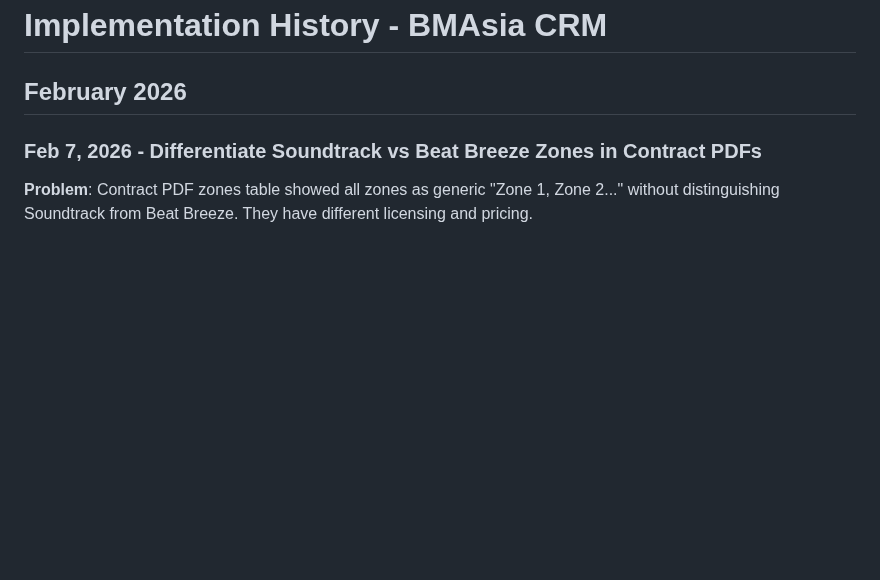
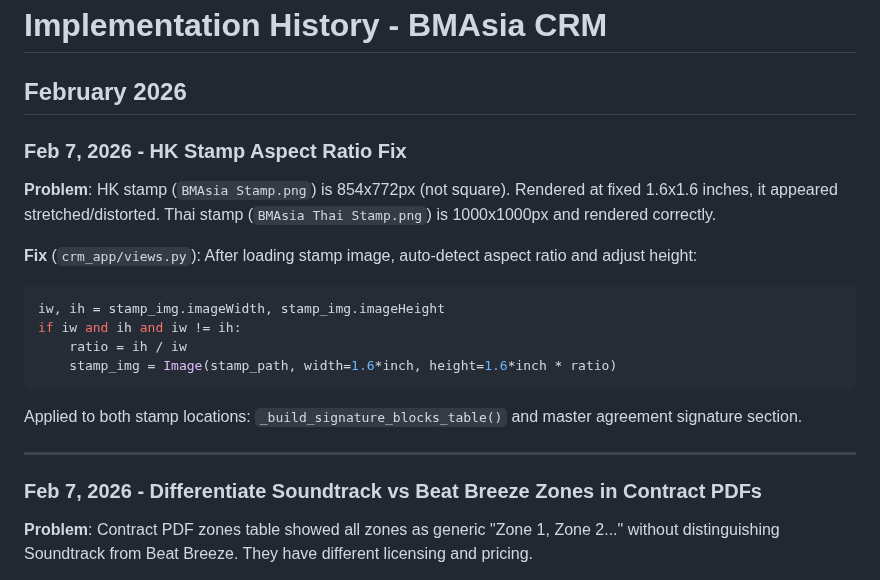
Before and after one commit to brightears/bmasia-crm, a Markdown page: .claude/rules/implementation-history.md, the part around the change. Rendered like a GitHub page; blank space fills up the shorter version.

Commit message:
Docs: Add HK stamp aspect ratio fix to history
Co-Authored-By: Claude Opus 4.6 <noreply@anthropic.com>

````diff
--- a/.claude/rules/implementation-history.md
+++ b/.claude/rules/implementation-history.md
@@ -1,6 +1,22 @@
 # Implementation History - BMAsia CRM
 
 ## February 2026
+
+### Feb 7, 2026 - HK Stamp Aspect Ratio Fix
+
+**Problem**: HK stamp (`BMAsia Stamp.png`) is 854x772px (not square). Rendered at fixed 1.6x1.6 inches, it appeared stretched/distorted. Thai stamp (`BMAsia Thai Stamp.png`) is 1000x1000px and rendered correctly.
+
+**Fix** (`crm_app/views.py`): After loading stamp image, auto-detect aspect ratio and adjust height:
+```python
+iw, ih = stamp_img.imageWidth, stamp_img.imageHeight
+if iw and ih and iw != ih:
+    ratio = ih / iw
+    stamp_img = Image(stamp_path, width=1.6*inch, height=1.6*inch * ratio)
+```
+
+Applied to both stamp locations: `_build_signature_blocks_table()` and master agreement signature section.
+
+---
 
 ### Feb 7, 2026 - Differentiate Soundtrack vs Beat Breeze Zones in Contract PDFs
 
````
